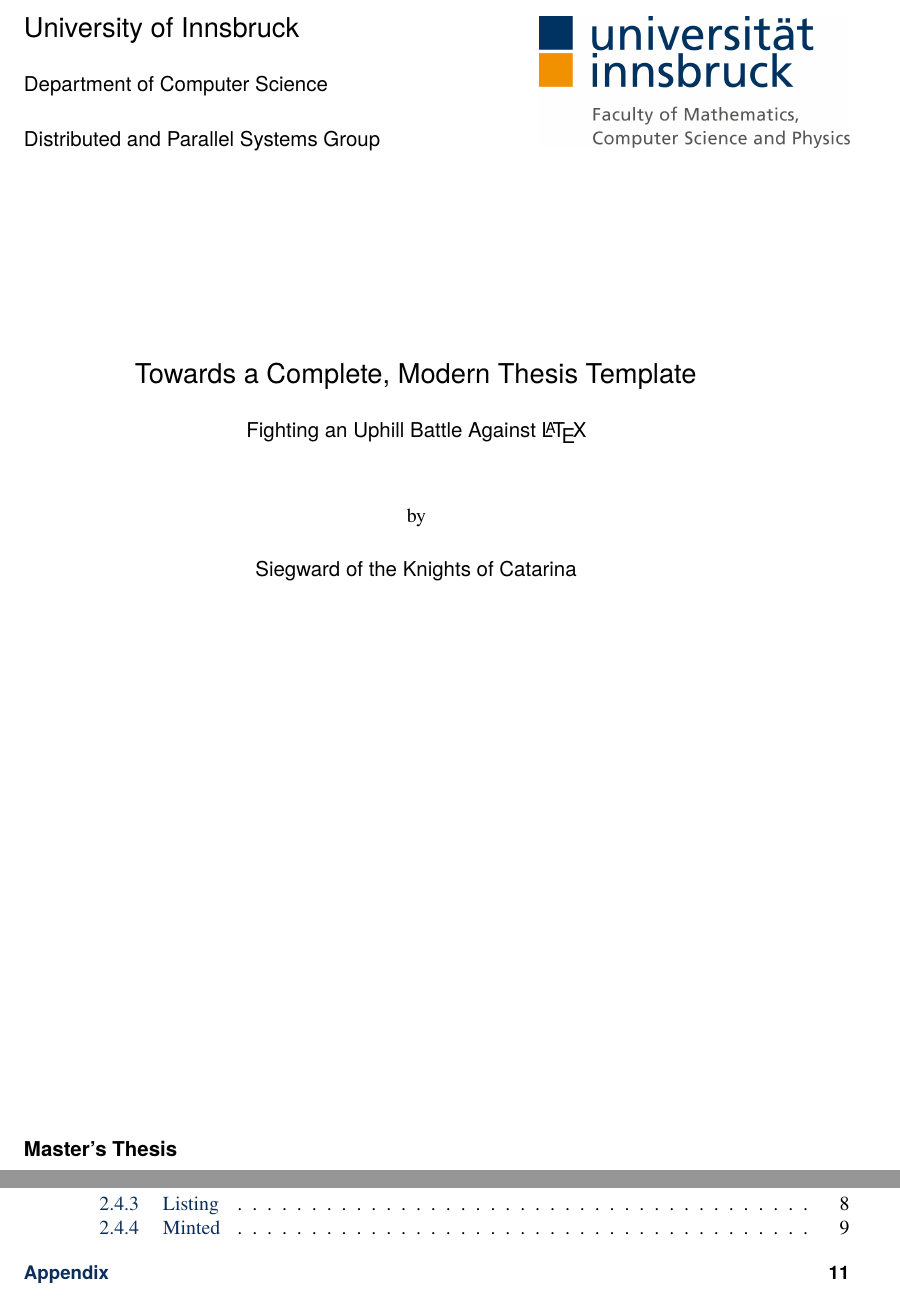
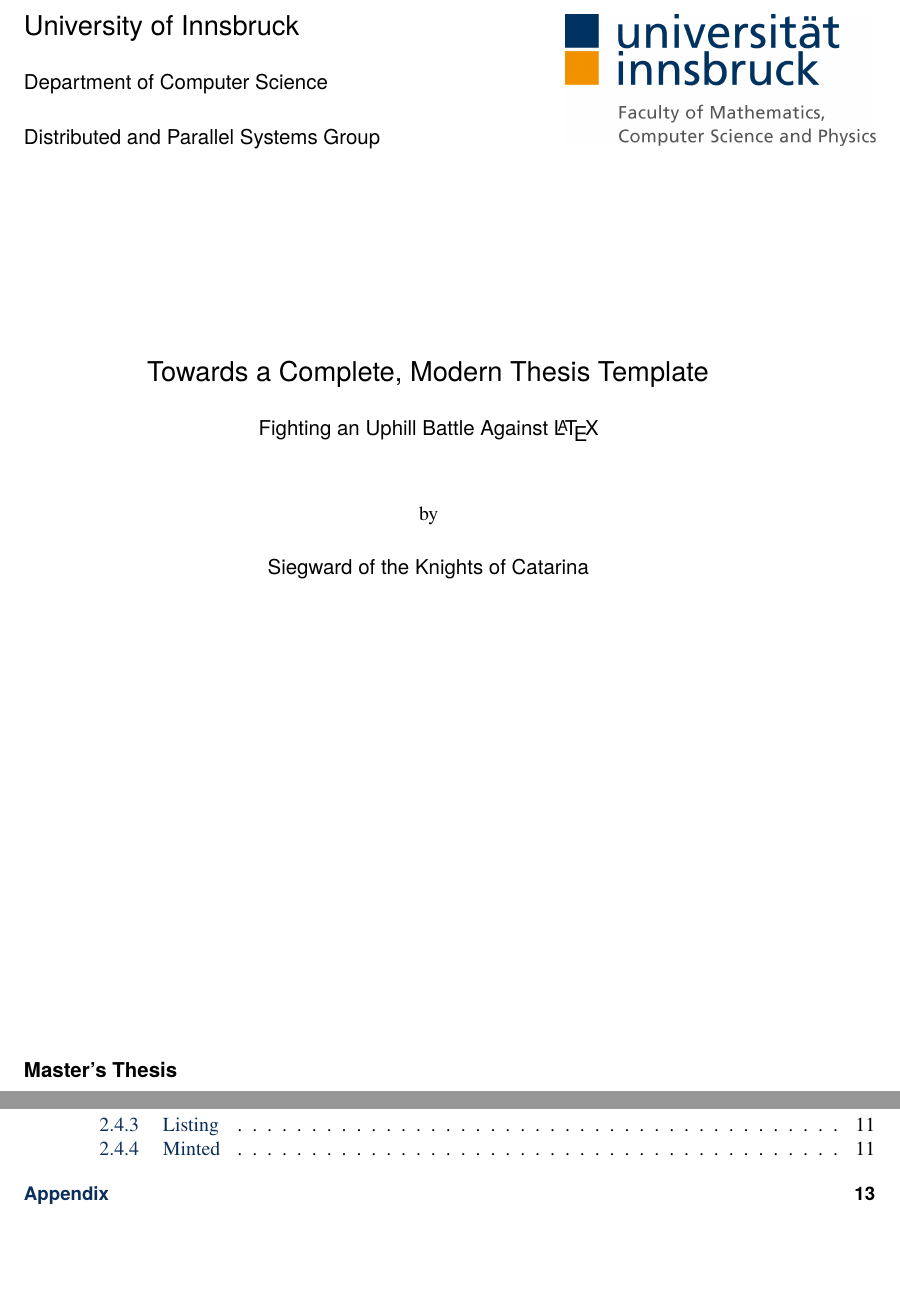
Before and after one commit to uibk-dps-teaching/DPS-LaTeX, a LaTeX thesis (document.tex): two parts of pages 1 and 5 of 31 before the commit and two parts of pages 1 and 5 of 33 after it, joined at a grey line, cut so that both start at the same text, the shorter picture padded with empty space. Compiled offline with pdfLaTeX.

Commit message:
Adjust margin according to studia recommendation

```diff
--- a/document.tex
+++ b/document.tex
@@ -87,7 +87,7 @@
 
 % Page
 \usepackage{appendix}
-\usepackage[margin=2.5cm,bottom=3cm,footskip=1cm]{geometry}
+\usepackage[margin=2cm,inner=2.5cm,includehead,includefoot]{geometry}
 % \usepackage{showframe}
 \usepackage{chngcntr}
 \setcounter{tocdepth}{2}
```
